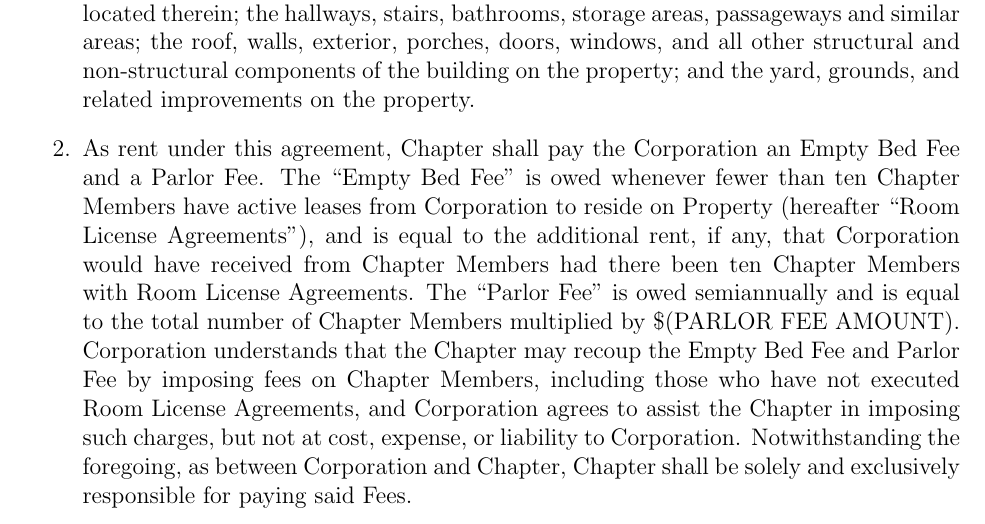
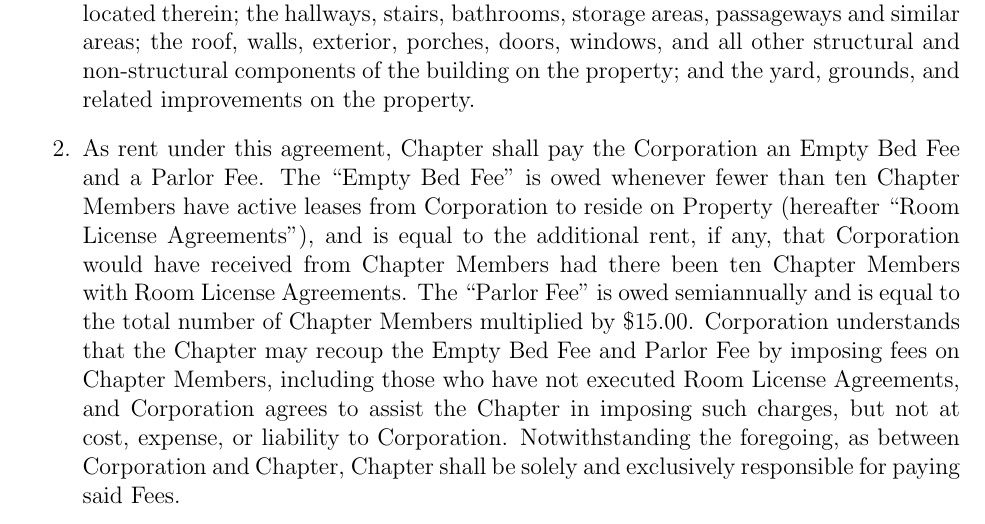
Before and after one commit to betawpihc/Common-Area-Agreement, a LaTeX document (cal.tex): part of page 1 of 5, cut so that both start at the same text. Compiled offline with pdfLaTeX.

Commit message:
Replace parlor fee placeholder with actual amount

```diff
--- a/cal.tex
+++ b/cal.tex
@@ -28,7 +28,7 @@ This Common Area Lease Agreement (hereafter, “Agreement”) is entered into th
 
         \item As rent under this agreement, Chapter shall pay the Corporation an Empty Bed Fee and a Parlor Fee.
                 The ``Empty Bed Fee'' is owed whenever fewer than ten Chapter Members have active leases from Corporation to reside on Property (hereafter ``Room License Agreements''), and is equal to the additional rent, if any, that Corporation would have received from Chapter Members had there been ten Chapter Members with Room License Agreements.
-                The ``Parlor Fee'' is owed semiannually and is equal to the total number of Chapter Members multiplied by \$(PARLOR FEE AMOUNT).
+                The ``Parlor Fee'' is owed semiannually and is equal to the total number of Chapter Members multiplied by \$15.00.
                 Corporation understands that the Chapter may recoup the Empty Bed Fee and Parlor Fee by imposing fees on Chapter Members, including those who have not executed Room License Agreements, and Corporation agrees to assist the Chapter in imposing such charges, but not at  cost, expense, or liability to Corporation.
                 Notwithstanding the foregoing, as between Corporation and Chapter, Chapter shall be solely and exclusively responsible for paying said Fees.
 
```
